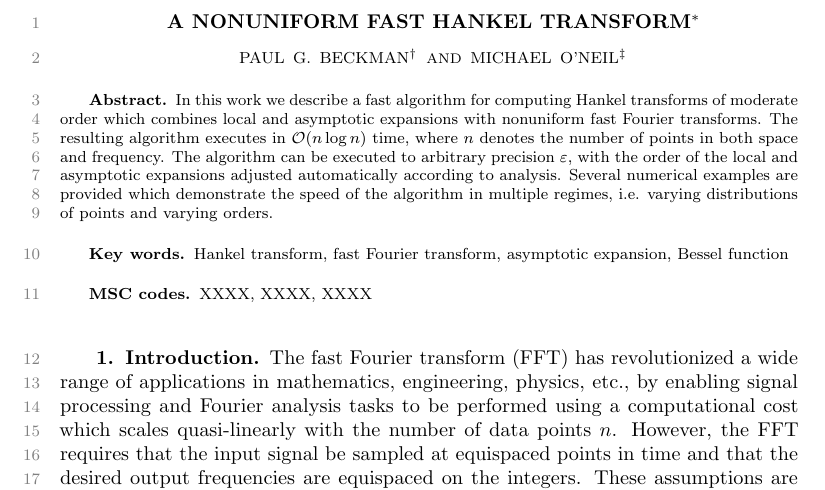
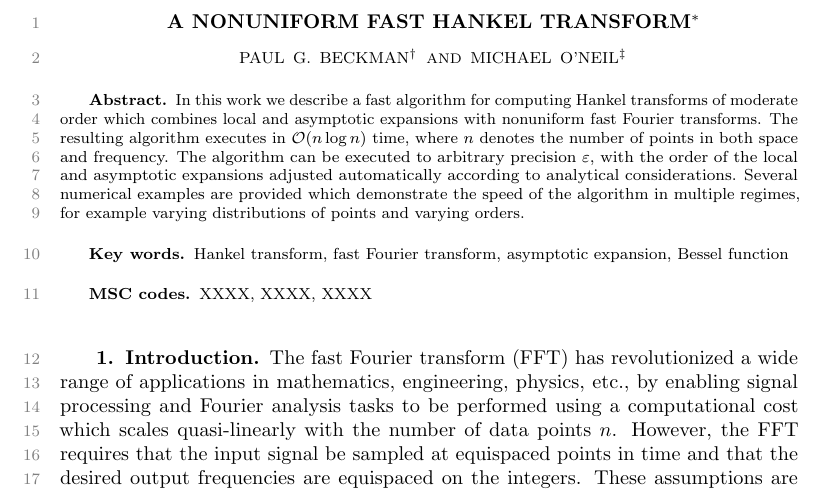
Before and after one commit to pbeckman/FastHankelTransform.jl, a LaTeX paper (manuscript/main.tex, which reads manuscript/src/abstract.tex): part of page 1 of 18, cut so that both start at the same text. Compiled offline with pdfLaTeX.

Commit message:
small edit

```diff
--- a/manuscript/src/abstract.tex
+++ b/manuscript/src/abstract.tex
@@ -4,6 +4,11 @@ fast Fourier transforms. The resulting algorithm executes in~$\bO (n \log n)$
 time, where~$n$ denotes the number of points in both space and frequency.  The
 algorithm can be executed to arbitrary precision $\epsilon$, with the order of
 the local and asymptotic expansions adjusted automatically according to
-analysis. Several numerical examples are provided which demonstrate the speed of
-the algorithm in multiple regimes, i.e. varying distributions of points and
-varying orders.
+analytical considerations. Several numerical examples are provided which
+demonstrate the speed of the algorithm in multiple regimes, for example varying
+distributions of points and varying orders.
+
+%%% Local Variables:
+%%% mode: latex
+%%% TeX-master: "../main"
+%%% End:
```
Also changed, not shown: manuscript/main.tex (+5 -5 lines).
